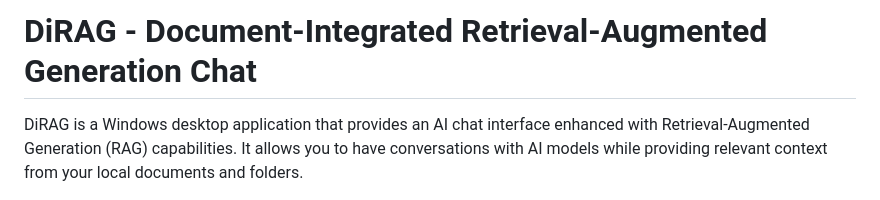
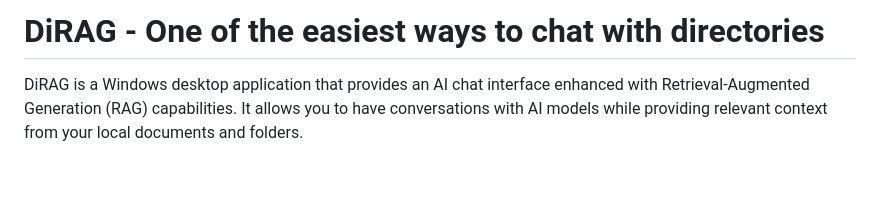
Before and after one commit to straygizmo/DiRAG, a Markdown page: README.md, the part around the change. Rendered like a GitHub page; blank space fills up the shorter version.

```diff
--- a/README.md
+++ b/README.md
@@ -1,4 +1,4 @@
-# DiRAG - Document-Integrated Retrieval-Augmented Generation Chat
+# DiRAG - One of the easiest ways to chat with directories
 
 DiRAG is a Windows desktop application that provides an AI chat interface enhanced with Retrieval-Augmented Generation (RAG) capabilities. It allows you to have conversations with AI models while providing relevant context from your local documents and folders.
 
```
